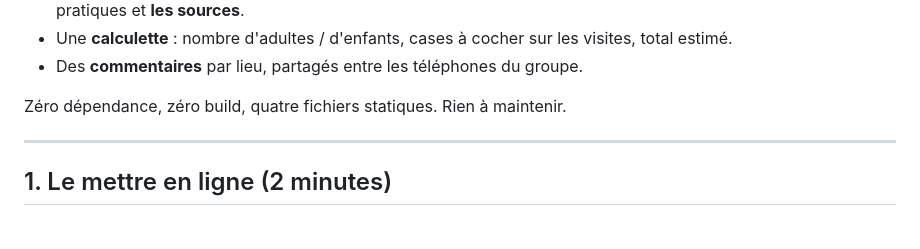
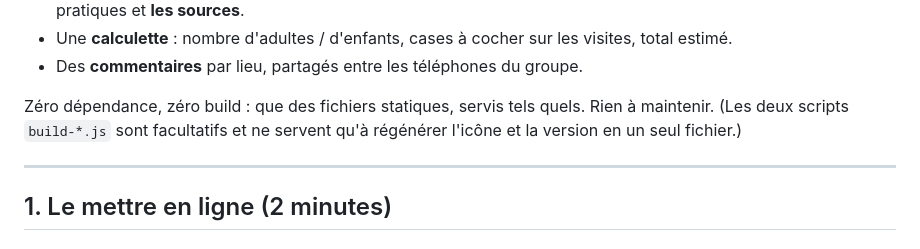
Before and after one commit to slid3rd-beep/Binic, a Markdown page: README.md, the part around the change. Rendered like a GitHub page.

Commit message:
README : la ligne d'intro ne comptait plus les bons fichiers
Co-Authored-By: Claude Opus 5 <noreply@anthropic.com>
Claude-Session: https://claude.ai/code/session_01Qo1mxmencb42nJ6q43oc7x

```diff
--- a/README.md
+++ b/README.md
@@ -17,7 +17,9 @@ Côtes-d'Armor, base à **Binic-Étables-sur-Mer**.
   total estimé.
 - Des **commentaires** par lieu, partagés entre les téléphones du groupe.
 
-Zéro dépendance, zéro build, quatre fichiers statiques. Rien à maintenir.
+Zéro dépendance, zéro build : que des fichiers statiques, servis tels quels.
+Rien à maintenir. (Les deux scripts `build-*.js` sont facultatifs et ne servent
+qu'à régénérer l'icône et la version en un seul fichier.)
 
 ---
 
```
